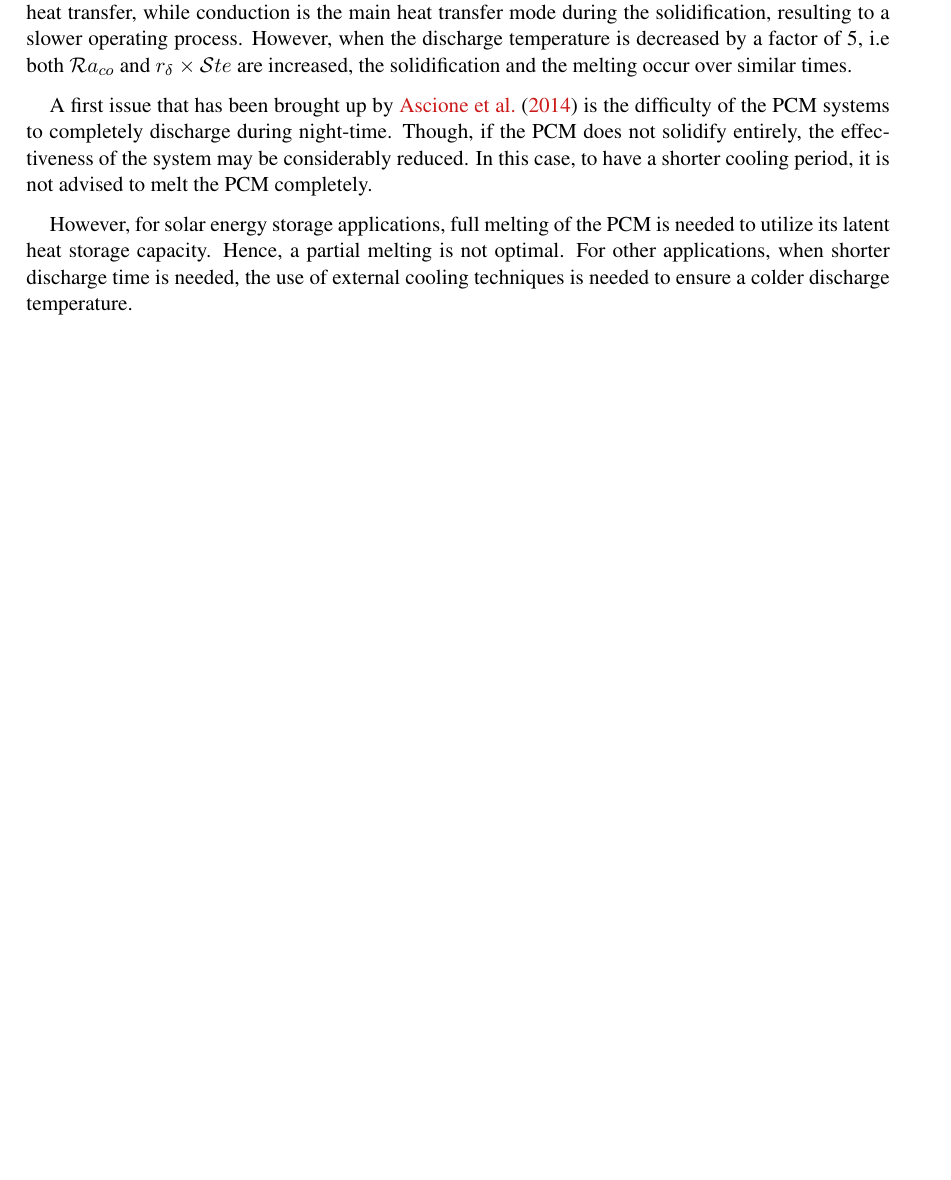
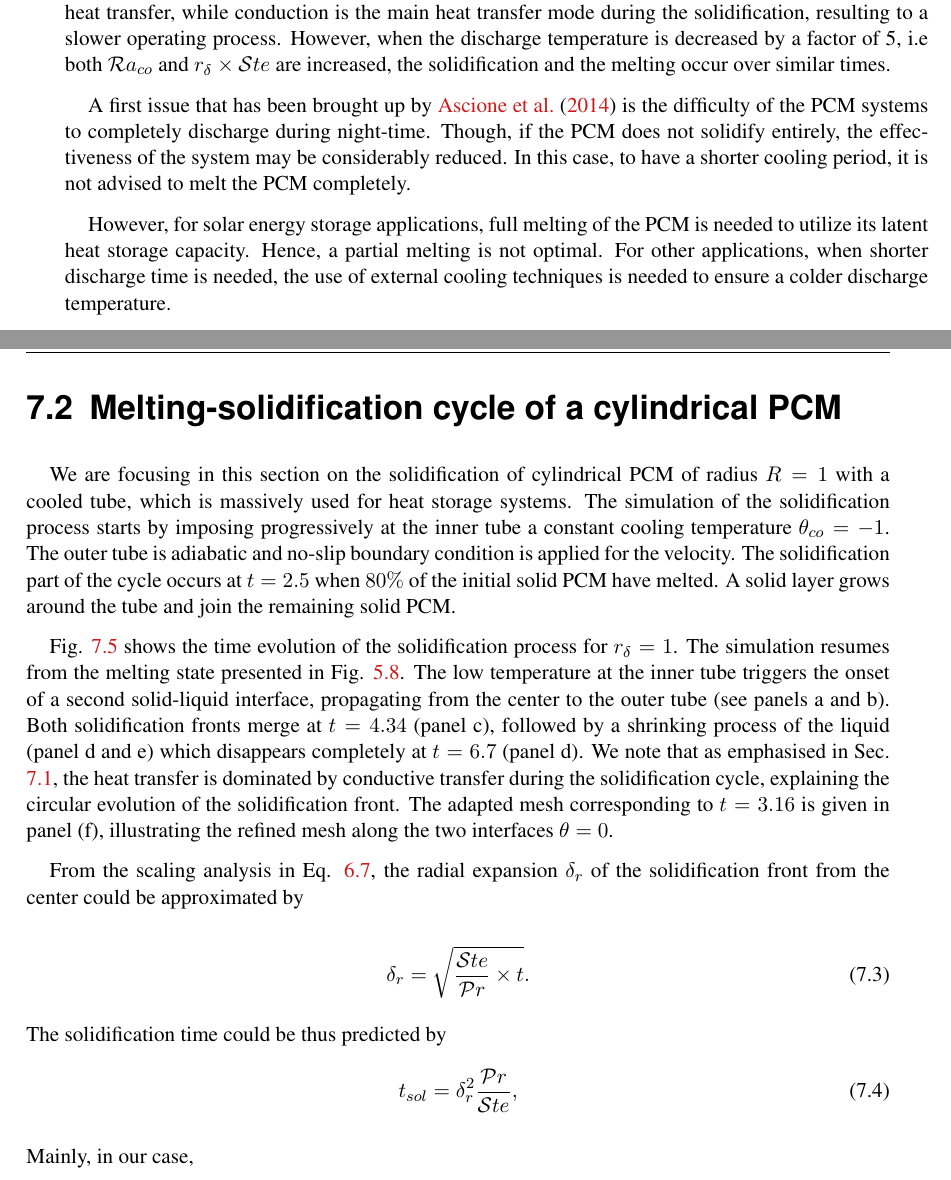
Before and after one commit to ainamandresy/phd-AINA-THESIS, a LaTeX thesis (MANUSCRIT/Rakotondrandisa_thesis_v03.tex, which reads MANUSCRIT/Chapt_v3/chap_SOLIDIFICATION.tex): part of page 88 of 102 before the commit and two parts of pages 89 and 90 of 106 after it, the two joined at a grey line, cut so that both start at the same text, the shorter picture padded with empty space. Compiled offline with pdfLaTeX; the source files are stored in an older character set and shown here as Unicode.

Commit message:
update manuscrit

```diff
--- a/MANUSCRIT/Chapt_v3/chap_SOLIDIFICATION.tex
+++ b/MANUSCRIT/Chapt_v3/chap_SOLIDIFICATION.tex
@@ -200,3 +211,6 @@ In this case, to have a shorter cooling period, it is not advised to melt the PC
 
 However, for solar energy storage applications, full melting of the PCM is needed to utilize its latent heat storage capacity.
 Hence, a partial melting is not optimal.  For other applications, when shorter discharge time is needed, the use of external cooling techniques is needed to ensure a colder discharge temperature.
+
+\newpage
+\section{Melting-solidification cycle of a cylindrical PCM} \label{sec-cycle-cylindric}
@@ -202,0 +224,27 @@ Hence, a partial melting is not optimal.  For other applications, when shorter d
+\end{figure}
+
+We are focusing in this section on the solidification of cylindrical PCM of radius $R=1$ with a cooled tube, which is massively used for heat storage systems.
+The simulation of the solidification process starts by imposing progressively at the inner tube a constant cooling temperature $\theta_{co} = -1$.
+The outer tube is adiabatic and no-slip boundary condition is applied for the velocity.
+The solidification part of the cycle occurs at $t = 2.5$ when $80 \%$ of the initial solid PCM have melted.
+A solid layer grows around the tube and join the remaining solid PCM.
+
+Fig. \ref{fig:cycle-cylindric-evol} shows the time evolution of the solidification process for $r_{\delta} = 1$.
+The simulation resumes from the melting state presented in Fig. \ref{fig-Luo-Field}.
+The low temperature at the inner tube triggers the onset of a second solid-liquid interface, propagating from the center to the outer tube (see panels a and b).
+Both solidification fronts merge  at $t = 4.34$ (panel c), followed by a shrinking process of the liquid (panel d and e) which disappears completely at $t = 6.7$ (panel d).
+We note that as emphasised in Sec. \ref{sec-cycle-square}, the heat transfer is dominated by conductive transfer during the solidification cycle, explaining the circular evolution of the solidification front.
+The adapted mesh corresponding to $t = 3.16$ is given in panel (f), illustrating the refined mesh along the two interfaces $\theta = 0$.
+
+From the scaling analysis in Eq. \ref{eq-cond-evol}, the radial expansion $\delta_r$ of the solidification front from the center could be approximated by
+
+\begin{equation}
+	\delta_r = \sqrt{\frac{\Ste}{\Prd}\times t}.
+\end{equation}
+
+\noindent The solidification time could be thus predicted by
+\begin{equation}
+	t_{sol} = \delta_r^2 \frac{\Prd}{\Ste},
+\end{equation}
+
+\noindent Mainly, in our case,
```
Also changed, not shown: MANUSCRIT/Chapt_v3/chap_MELTING_BELOW.tex (+1 -1 lines), MANUSCRIT/A_figs/Fig_cap_solidif/Solidif_PCM_Luo.jpeg (added), MANUSCRIT/Chapt_v3/chap_SOLIDIFICATION.tex (52 more changed lines).
